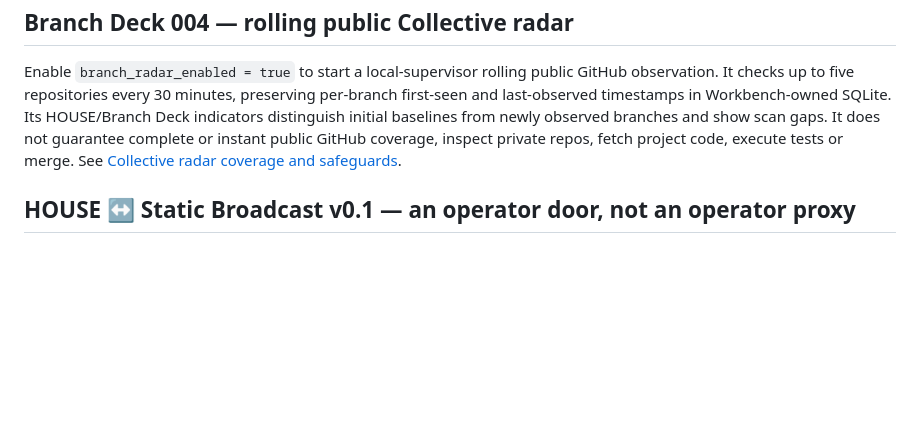
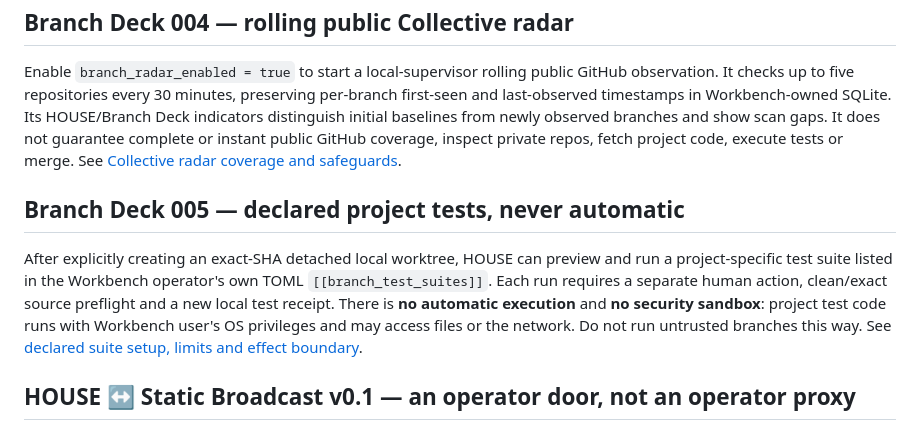
Before and after one commit to the-static-collective/static-workbench, a Markdown page: README.md, the part around the change. GitHub-like rendering; blank space fills up the shorter version.

Commit message:
docs(branch-deck): document explicit project suite boundary in top-level README

```diff
--- a/README.md
+++ b/README.md
@@ -234,6 +234,17 @@ not guarantee complete or instant public GitHub coverage, inspect private
 repos, fetch project code, execute tests or merge. See
 [Collective radar coverage and safeguards](docs/branch-deck-004.md).
 
+## Branch Deck 005 — declared project tests, never automatic
+
+After explicitly creating an exact-SHA detached local worktree, HOUSE can
+preview and run a project-specific test suite listed in the Workbench
+operator's own TOML `[[branch_test_suites]]`. Each run requires a separate
+human action, clean/exact source preflight and a new local test receipt. There
+is **no automatic execution** and **no security sandbox**: project test code
+runs with Workbench user's OS privileges and may access files or the network.
+Do not run untrusted branches this way. See
+[declared suite setup, limits and effect boundary](docs/branch-deck-005.md).
+
 ## HOUSE ↔ Static Broadcast v0.1 — an operator door, not an operator proxy
 
 To enable the **Open Static Broadcast** action in HOUSE, first install/checkout
```
